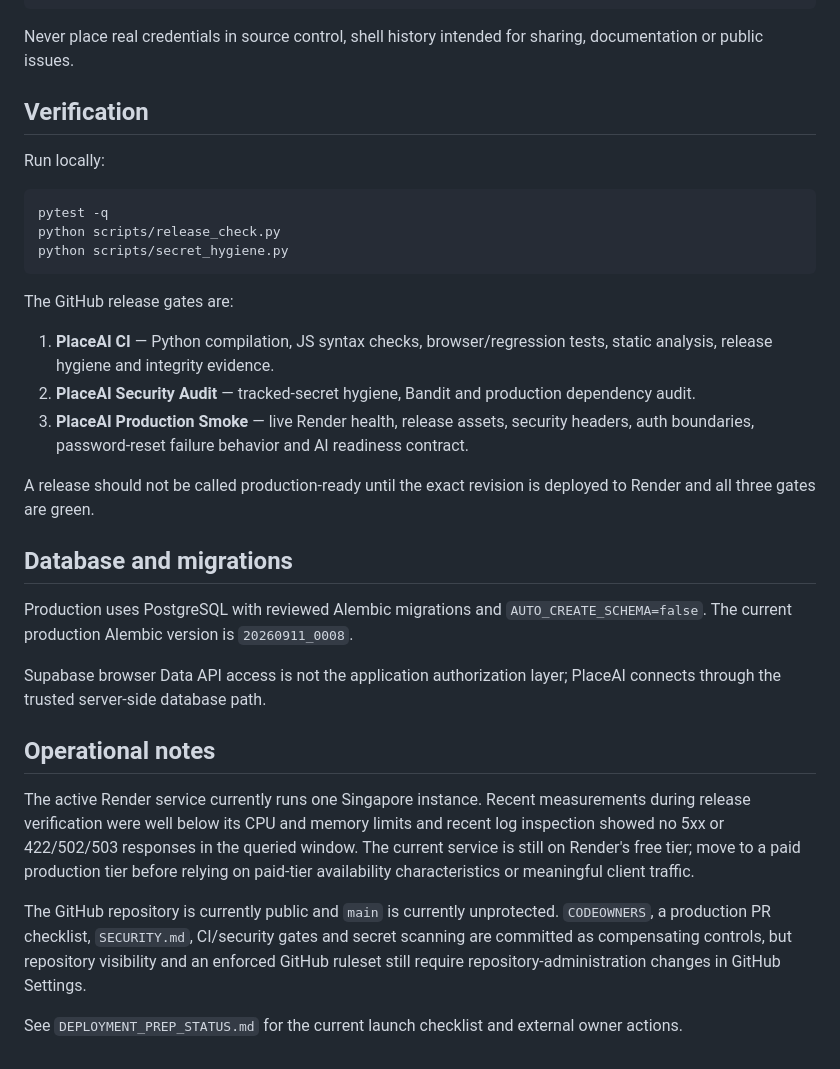
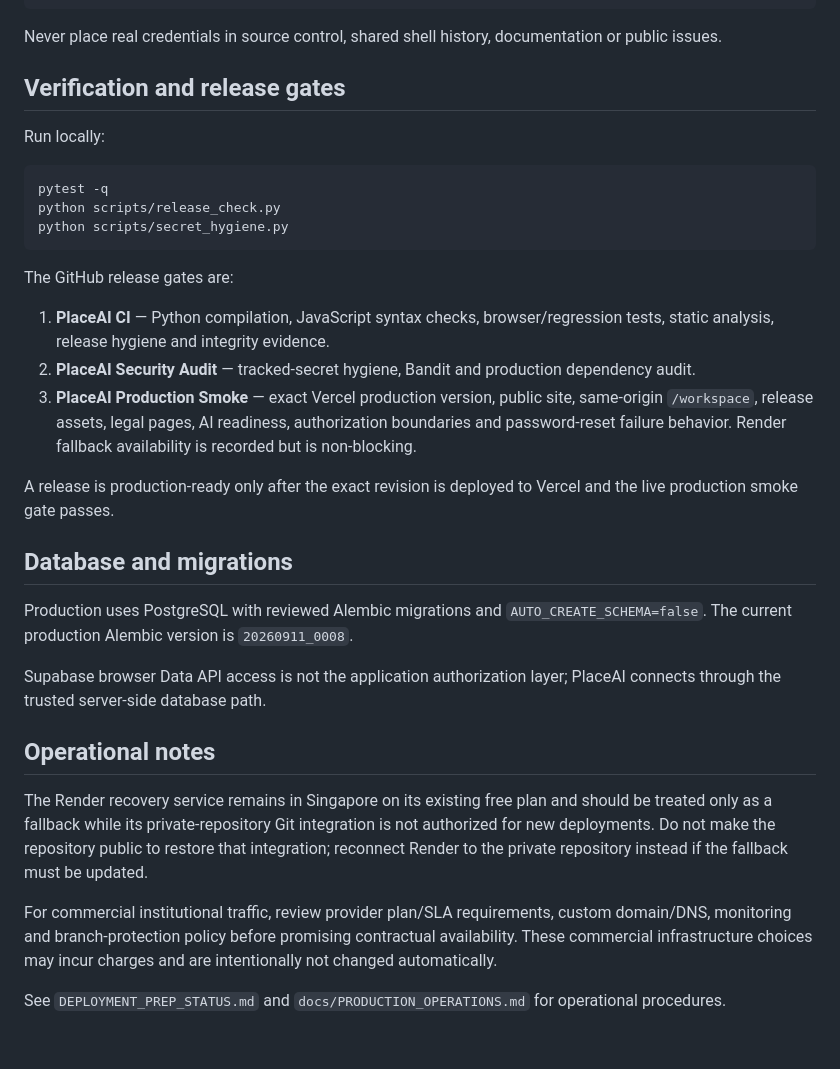
Before and after one commit to Sumit413512/placeai, a Markdown page: README.md, the part around one of its changes. GitHub-like rendering.

````diff
--- a/README.md
+++ b/README.md
@@ -139,9 +128,9 @@ python scripts/bootstrap.py \
   --admin-password 'CHANGE-ME-STRONGLY'
 ```
 
-Never place real credentials in source control, shell history intended for sharing, documentation or public issues.
+Never place real credentials in source control, shared shell history, documentation or public issues.
 
-## Verification
+## Verification and release gates
 
 Run locally:
 
@@ -153,11 +142,11 @@ python scripts/secret_hygiene.py
 
 The GitHub release gates are:
 
-1. **PlaceAI CI** — Python compilation, JS syntax checks, browser/regression tests, static analysis, release hygiene and integrity evidence.
+1. **PlaceAI CI** — Python compilation, JavaScript syntax checks, browser/regression tests, static analysis, release hygiene and integrity evidence.
 2. **PlaceAI Security Audit** — tracked-secret hygiene, Bandit and production dependency audit.
-3. **PlaceAI Production Smoke** — live Render health, release assets, security headers, auth boundaries, password-reset failure behavior and AI readiness contract.
+3. **PlaceAI Production Smoke** — exact Vercel production version, public site, same-origin `/workspace`, release assets, legal pages, AI readiness, authorization boundaries and password-reset failure behavior. Render fallback availability is recorded but is non-blocking.
 
-A release should not be called production-ready until the exact revision is deployed to Render and all three gates are green.
+A release is production-ready only after the exact revision is deployed to Vercel and the live production smoke gate passes.
 
 ## Database and migrations
 
@@ -167,8 +156,8 @@ Supabase browser Data API access is not the application authorization layer; Pla
 
 ## Operational notes
 
-The active Render service currently runs one Singapore instance. Recent measurements during release verification were well below its CPU and memory limits and recent log inspection showed no 5xx or 422/502/503 responses in the queried window. The current service is still on Render's free tier; move to a paid production tier before relying on paid-tier availability characteristics or meaningful client traffic.
+The Render recovery service remains in Singapore on its existing free plan and should be treated only as a fallback while its private-repository Git integration is not authorized for new deployments. Do not make the repository public to restore that integration; reconnect Render to the private repository instead if the fallback must be updated.
 
-The GitHub repository is currently public and `main` is currently unprotected. `CODEOWNERS`, a production PR checklist, `SECURITY.md`, CI/security gates and secret scanning are committed as compensating controls, but repository visibility and an enforced GitHub ruleset still require repository-administration changes in GitHub Settings.
+For commercial institutional traffic, review provider plan/SLA requirements, custom domain/DNS, monitoring and branch-protection policy before promising contractual availability. These commercial infrastructure choices may incur charges and are intentionally not changed automatically.
 
-See `DEPLOYMENT_PREP_STATUS.md` for the current launch checklist and external owner actions.
+See `DEPLOYMENT_PREP_STATUS.md` and `docs/PRODUCTION_OPERATIONS.md` for operational procedures.
````
Also changed, not shown: other parts of README.md (+28 -39 lines).
